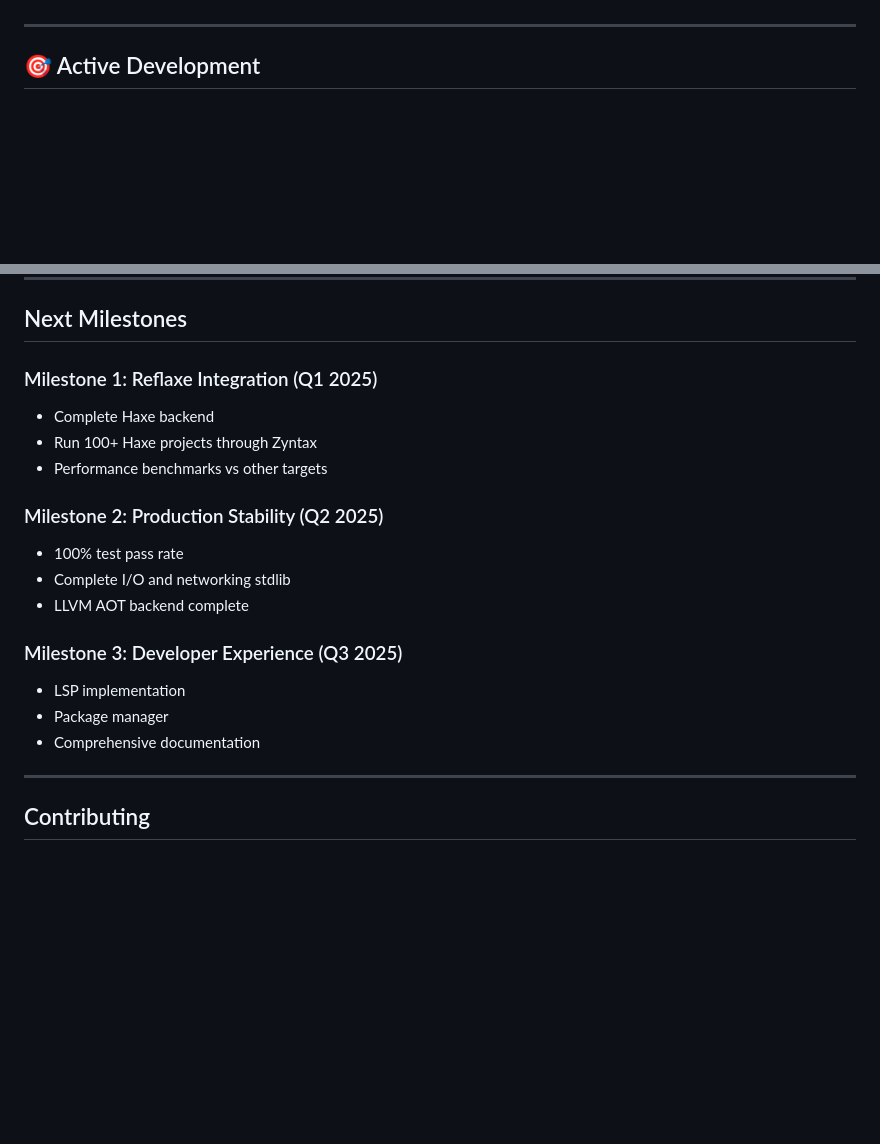
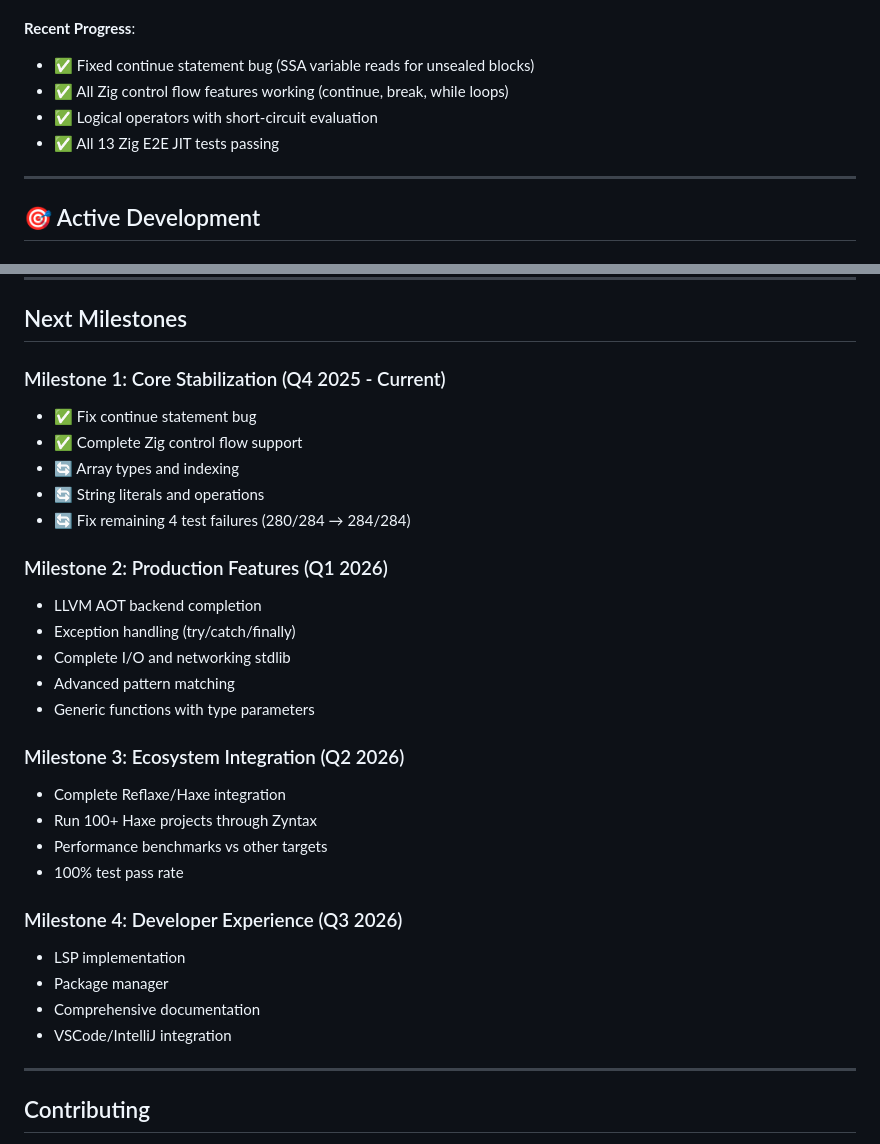
Before and after one commit to darmie/zyntax, a Markdown page: BACKLOG.md, 2 parts joined by grey strips. Rendered like a GitHub page; blank space fills up the shorter version.

```diff
--- a/BACKLOG.md
+++ b/BACKLOG.md
@@ -4,4 +4,10 @@
 **Current Status**: Production-Ready Core (98.6% tests passing, 280/284)
+
+**Recent Progress**:
+- ✅ Fixed continue statement bug (SSA variable reads for unsealed blocks)
+- ✅ All Zig control flow features working (continue, break, while loops)
+- ✅ Logical operators with short-circuit evaluation
+- ✅ All 13 Zig E2E JIT tests passing
 
 ---
 
@@ -330,20 +336,35 @@
 
 ## Next Milestones
 
-### Milestone 1: Reflaxe Integration (Q1 2025)
-- Complete Haxe backend
+### Milestone 1: Core Stabilization (Q4 2025 - Current)
+
+- ✅ Fix continue statement bug
+- ✅ Complete Zig control flow support
+- 🔄 Array types and indexing
+- 🔄 String literals and operations
+- 🔄 Fix remaining 4 test failures (280/284 → 284/284)
+
+### Milestone 2: Production Features (Q1 2026)
+
+- LLVM AOT backend completion
+- Exception handling (try/catch/finally)
+- Complete I/O and networking stdlib
+- Advanced pattern matching
+- Generic functions with type parameters
+
+### Milestone 3: Ecosystem Integration (Q2 2026)
+
+- Complete Reflaxe/Haxe integration
 - Run 100+ Haxe projects through Zyntax
 - Performance benchmarks vs other targets
+- 100% test pass rate
 
-### Milestone 2: Production Stability (Q2 2025)
-- 100% test pass rate
-- Complete I/O and networking stdlib
-- LLVM AOT backend complete
+### Milestone 4: Developer Experience (Q3 2026)
 
-### Milestone 3: Developer Experience (Q3 2025)
 - LSP implementation
 - Package manager
 - Comprehensive documentation
+- VSCode/IntelliJ integration
 
 ---
 
```
Also changed, not shown: other parts of BACKLOG.md (+1 -1 lines), README.md (+22 -9 lines).
